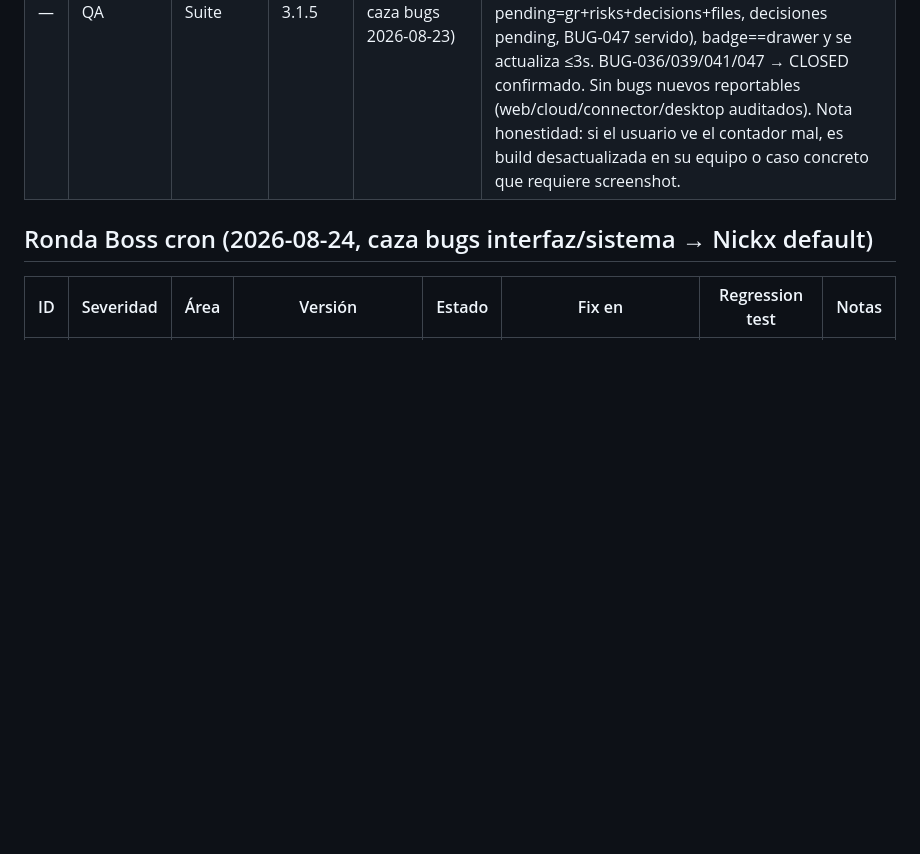
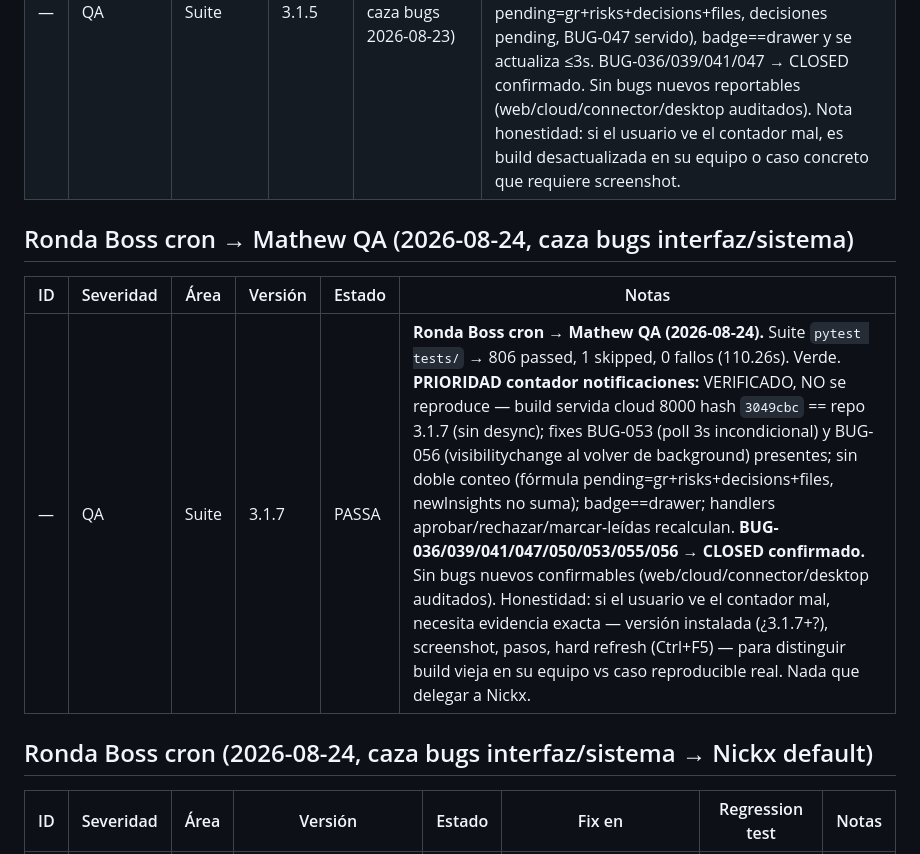
Before and after one commit to frexcz-star/vanova-updates, a Markdown page: BUG_TRACKER.md, the part around one of its changes. Rendered like a GitHub page; blank space fills up the shorter version.

```diff
--- a/BUG_TRACKER.md
+++ b/BUG_TRACKER.md
@@ -215,6 +222,12 @@ _La suite de regresión es acumulativa: cada bug corregido añade un test que to
 | | - | QA | Suite | 3.1.5 | SIN NUEVOS | No se reportan bugs nuevos en la ronda (web + cloud/connector/desktop analizados). |
 | — | QA | Suite | 3.1.5 | PASSA (ronda caza bugs 2026-08-23) | **Ronda Boss cron → Mathew QA (2026-08-23).** Suite `pytest tests/` → 783 passed, 1 skipped, 0 fallos (81.13s). Verde. **PRIORIDAD contador notificaciones:** VERIFICADO, NO se reproduce — build servida cloud 8000 hash `90db8b9e` == repo 3.1.5 (sin desync), fixes presentes (updateBellBadge=10, fórmula pending=gr+risks+decisions+files, decisiones pending, BUG-047 servido), badge==drawer y se actualiza ≤3s. BUG-036/039/041/047 → CLOSED confirmado. Sin bugs nuevos reportables (web/cloud/connector/desktop auditados). Nota honestidad: si el usuario ve el contador mal, es build desactualizada en su equipo o caso concreto que requiere screenshot. |
 
+## Ronda Boss cron → Mathew QA (2026-08-24, caza bugs interfaz/sistema)
+
+| ID | Severidad | Área | Versión | Estado | Notas |
+|----|-----------|------|---------|--------|-------|
+| — | QA | Suite | 3.1.7 | PASSA | **Ronda Boss cron → Mathew QA (2026-08-24).** Suite `pytest tests/` → 806 passed, 1 skipped, 0 fallos (110.26s). Verde. **PRIORIDAD contador notificaciones:** VERIFICADO, NO se reproduce — build servida cloud 8000 hash `3049cbc` == repo 3.1.7 (sin desync); fixes BUG-053 (poll 3s incondicional) y BUG-056 (visibilitychange al volver de background) presentes; sin doble conteo (fórmula pending=gr+risks+decisions+files, newInsights no suma); badge==drawer; handlers aprobar/rechazar/marcar-leídas recalculan. **BUG-036/039/041/047/050/053/055/056 → CLOSED confirmado.** Sin bugs nuevos confirmables (web/cloud/connector/desktop auditados). Honestidad: si el usuario ve el contador mal, necesita evidencia exacta — versión instalada (¿3.1.7+?), screenshot, pasos, hard refresh (Ctrl+F5) — para distinguir build vieja en su equipo vs caso reproducible real. Nada que delegar a Nickx. |
+
 ## Ronda Boss cron (2026-08-24, caza bugs interfaz/sistema → Nickx default)
 
 | ID | Severidad | Área | Versión | Estado | Fix en | Regression test | Notas |
```
Also changed, not shown: other parts of BUG_TRACKER.md (+8 -1 lines).
